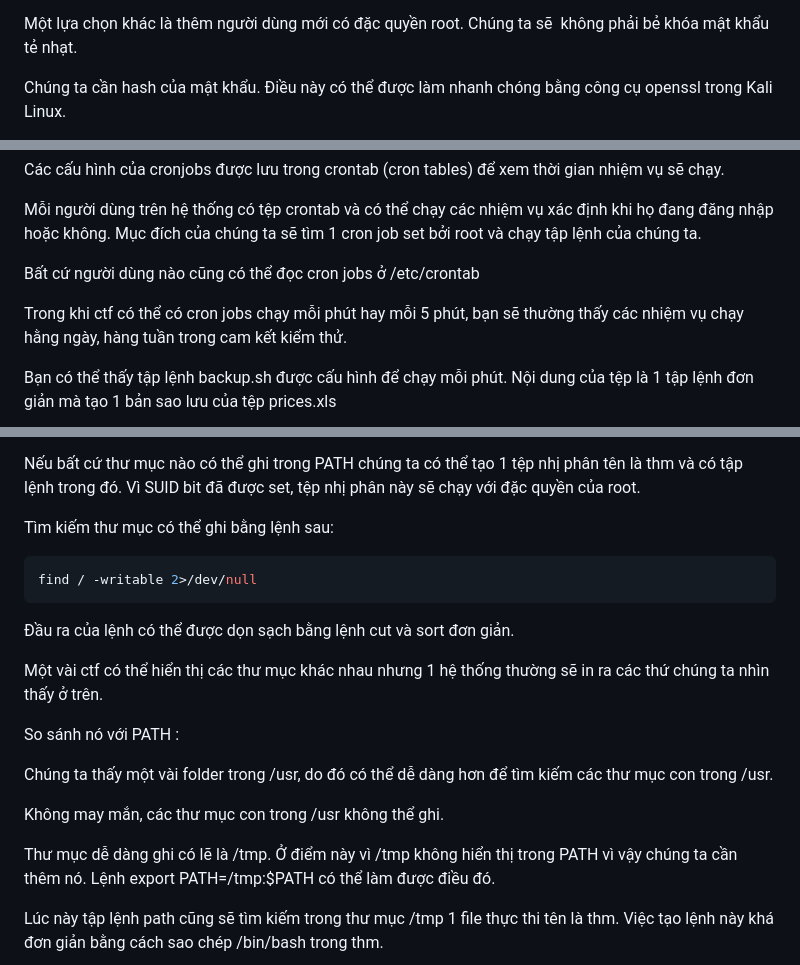
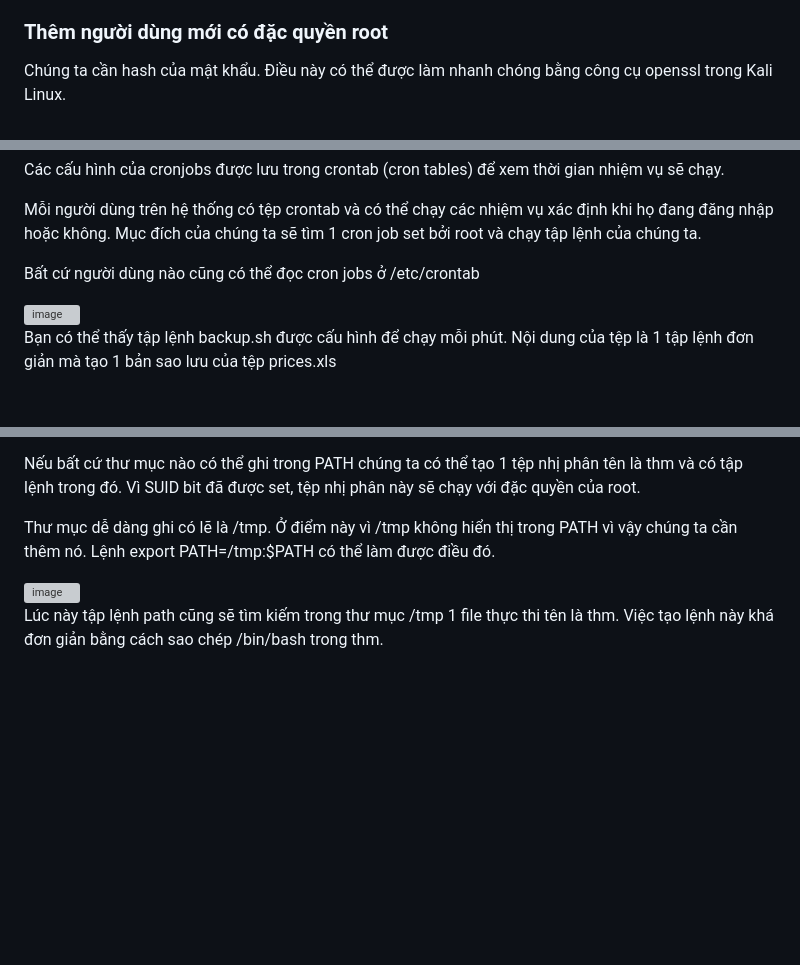
Before and after one commit to nguyen-dang-hieu9/Penetration-Testing, a Markdown page: Operating System/Linux-Privilege.md, 3 parts joined by grey strips. GitHub-like rendering; blank space fills up the shorter version; grey boxes are pictures that could not be loaded.

````diff
--- a/Operating System/Linux-Privilege.md
+++ b/Operating System/Linux-Privilege.md
@@ -269,5 +280,5 @@ unshadow passwd.txt shadow.txt > passwords.txt
 Với wordlist đúng và 1 chút may mắn, John the Ripper có thể trả về 1 hoặc vài mật khẩu ở văn bản rõ ràng.
 
-Một lựa chọn khác là thêm người dùng mới có đặc quyền root. Chúng ta sẽ  không phải bẻ khóa mật khẩu tẻ nhạt.
+### Thêm người dùng mới có đặc quyền root
 
 Chúng ta cần hash của mật khẩu. Điều này có thể được làm nhanh chóng bằng công cụ openssl trong Kali Linux.
@@ -304,6 +324,6 @@ Mỗi người dùng trên hệ thống có tệp crontab và có thể chạy c
 
 Bất cứ người dùng nào cũng có thể đọc cron jobs ở /etc/crontab
 
-Trong khi ctf có thể có cron jobs chạy mỗi phút hay mỗi 5 phút, bạn sẽ thường thấy các nhiệm vụ chạy hằng ngày, hàng tuần trong cam kết kiểm thử.
+<img width="384" height="209" alt="image" src="https://github.com/user-attachments/assets/c5a406f2-55ea-4cfb-b64e-67330854e095" />
 
 Bạn có thể thấy tập lệnh backup.sh được cấu hình để chạy mỗi phút. Nội dung của tệp là 1 tập lệnh đơn giản mà tạo 1 bản sao lưu của tệp prices.xls
@@ -370,23 +406,9 @@ Khi path được thực thi sẽ tìm kiếm tệp thực thi gọi là thm tro
 
 Nếu bất cứ thư mục nào có thể ghi trong PATH chúng ta có thể tạo 1 tệp nhị phân tên là thm và có tập lệnh trong đó. Vì SUID bit đã được set, tệp nhị phân này sẽ chạy với đặc quyền của root.
 
-Tìm kiếm thư mục có thể ghi bằng lệnh sau:
+Thư mục dễ dàng ghi có lẽ là /tmp. Ở điểm này vì /tmp không hiển thị trong PATH vì vậy chúng ta cần thêm nó. Lệnh export PATH=/tmp:$PATH có thể làm được điều đó.
 
-```javascript
-find / -writable 2>/dev/null
-```
-
-Đầu ra của lệnh có thể được dọn sạch bằng lệnh cut và sort đơn giản.
-
-Một vài ctf có thể hiển thị các thư mục khác nhau nhưng 1 hệ thống thường sẽ in ra các thứ chúng ta nhìn thấy ở trên.
-
-So sánh nó với PATH :
-
-Chúng ta thấy một vài folder trong /usr, do đó có thể dễ dàng hơn để tìm kiếm các thư mục con trong /usr.
-
-Không may mắn, các thư mục con trong /usr không thể ghi.
-
-Thư mục dễ dàng ghi có lẽ là /tmp. Ở điểm này vì /tmp không hiển thị trong PATH vì vậy chúng ta cần thêm nó. Lệnh export PATH=/tmp:$PATH có thể làm được điều đó.
+<img width="468" height="71" alt="image" src="https://github.com/user-attachments/assets/628765ff-1bee-4753-8089-73c8d25b77ef" />
 
 Lúc này tập lệnh path cũng sẽ tìm kiếm trong thư mục /tmp 1 file thực thi tên là thm. Việc tạo lệnh này khá đơn giản bằng cách sao chép /bin/bash trong thm.
 
````
Also changed, not shown: other parts of Operating System/Linux-Privilege.md (+54 -2 lines).
